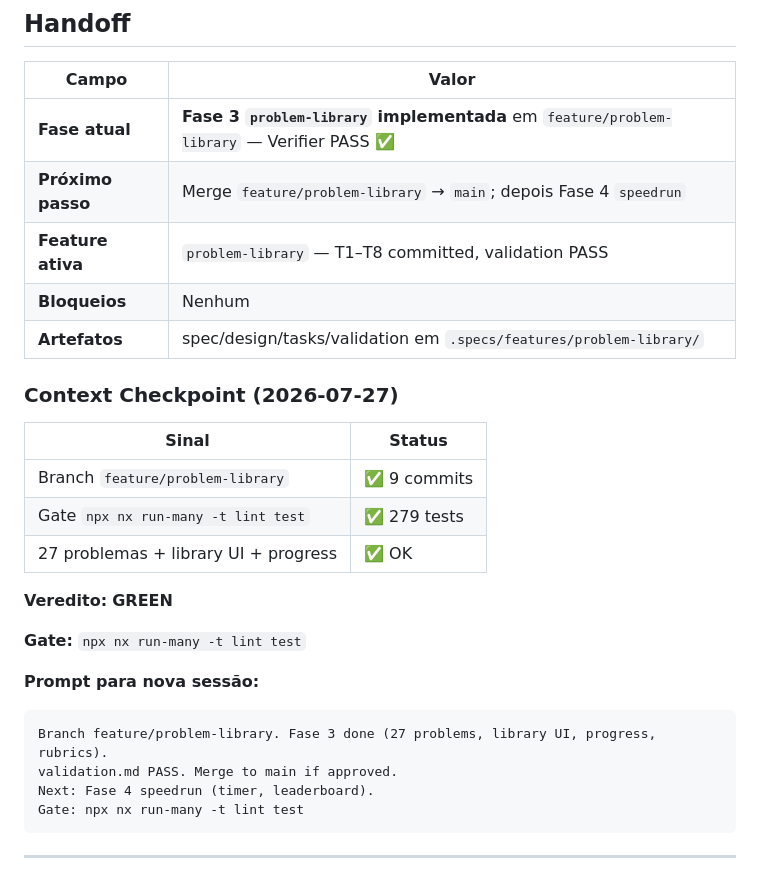
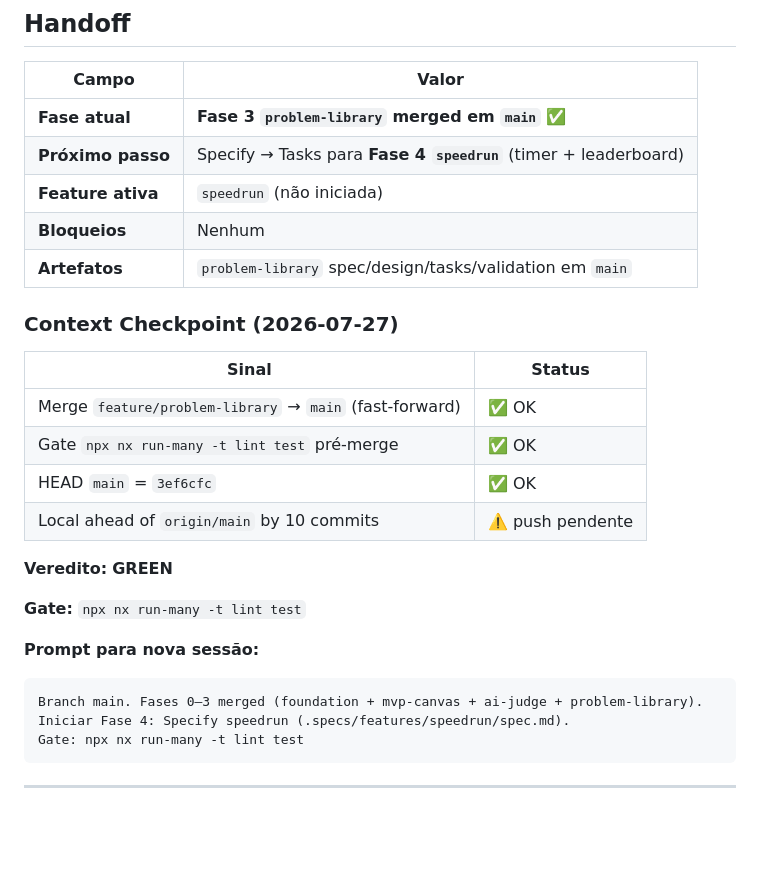
Before and after one commit to IEwerthonDev/system-design-quest, a Markdown page: .specs/STATE.md, the part around the change. Rendered like a GitHub page; blank space fills up the shorter version.

Commit message:
docs: update handoff after problem-library merge to main
Record fast-forward merge of Fase 3 and set speedrun as next feature.

Co-authored-by: Cursor <cursoragent@cursor.com>

````diff
--- a/.specs/STATE.md
+++ b/.specs/STATE.md
@@ -22,19 +22,20 @@ Jogo educativo no browser para aprender System Design desenhando arquiteturas 3D
 
 | Campo | Valor |
 | ----- | ----- |
-| **Fase atual** | **Fase 3 `problem-library` implementada** em `feature/problem-library` — Verifier PASS ✅ |
-| **Próximo passo** | Merge `feature/problem-library` → `main`; depois Fase 4 `speedrun` |
-| **Feature ativa** | `problem-library` — T1–T8 committed, validation PASS |
+| **Fase atual** | **Fase 3 `problem-library` merged em `main`** ✅ |
+| **Próximo passo** | Specify → Tasks para **Fase 4 `speedrun`** (timer + leaderboard) |
+| **Feature ativa** | `speedrun` (não iniciada) |
 | **Bloqueios** | Nenhum |
-| **Artefatos** | spec/design/tasks/validation em `.specs/features/problem-library/` |
+| **Artefatos** | `problem-library` spec/design/tasks/validation em `main` |
 
 ### Context Checkpoint (2026-07-27)
 
 | Sinal | Status |
 | ----- | ------ |
-| Branch `feature/problem-library` | ✅ 9 commits |
-| Gate `npx nx run-many -t lint test` | ✅ 279 tests |
-| 27 problemas + library UI + progress | ✅ OK |
+| Merge `feature/problem-library` → `main` (fast-forward) | ✅ OK |
+| Gate `npx nx run-many -t lint test` pré-merge | ✅ OK |
+| HEAD `main` = `3ef6cfc` | ✅ OK |
+| Local ahead of `origin/main` by 10 commits | ⚠️ push pendente |
 
 **Veredito:** **GREEN**
 
@@ -42,9 +43,8 @@ Jogo educativo no browser para aprender System Design desenhando arquiteturas 3D
 
 **Prompt para nova sessão:**
 ```
-Branch feature/problem-library. Fase 3 done (27 problems, library UI, progress, rubrics).
-validation.md PASS. Merge to main if approved.
-Next: Fase 4 speedrun (timer, leaderboard).
+Branch main. Fases 0–3 merged (foundation + mvp-canvas + ai-judge + problem-library).
+Iniciar Fase 4: Specify speedrun (.specs/features/speedrun/spec.md).
 Gate: npx nx run-many -t lint test
 ```
 
````
